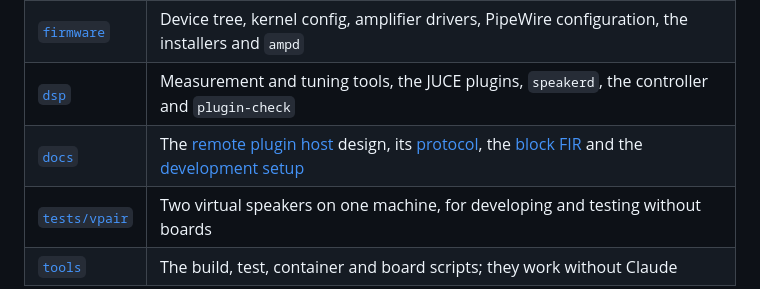
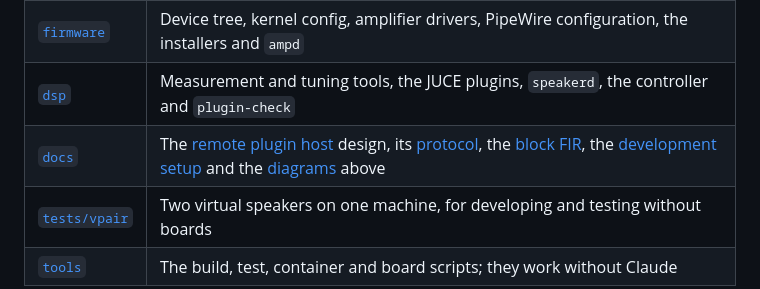
Before and after one commit to AMuszkat/bpi_amp_platform, a Markdown page: README.md, the part around one of its changes. Drawn GitHub-style.

```diff
--- a/README.md
+++ b/README.md
@@ -166,7 +120,7 @@ hooks and CI) is in [`CLAUDE.md`](CLAUDE.md) and
 | [`hardware`](hardware/README.md) | KiCad projects: the carrier board and the amplifier board |
 | [`firmware`](firmware/README.md) | Device tree, kernel config, amplifier drivers, PipeWire configuration, the installers and `ampd` |
 | [`dsp`](dsp/README.md) | Measurement and tuning tools, the JUCE plugins, `speakerd`, the controller and `plugin-check` |
-| [`docs`](docs) | The [remote plugin host](docs/remote-plugin-host.md) design, its [protocol](docs/protocol.md), the [block FIR](docs/p1-block-fir.md) and the [development setup](docs/autonomous-development.md) |
+| [`docs`](docs) | The [remote plugin host](docs/remote-plugin-host.md) design, its [protocol](docs/protocol.md), the [block FIR](docs/p1-block-fir.md), the [development setup](docs/autonomous-development.md) and the [diagrams](docs/diagrams) above |
 | [`tests/vpair`](tests/vpair/README.md) | Two virtual speakers on one machine, for developing and testing without boards |
 | [`tools`](tools) | The build, test, container and board scripts; they work without Claude |
 
```
Also changed, not shown: other parts of README.md (+7 -53 lines), docs/images/overview.png (added), docs/images/speaker.png (added), 4 other files.
